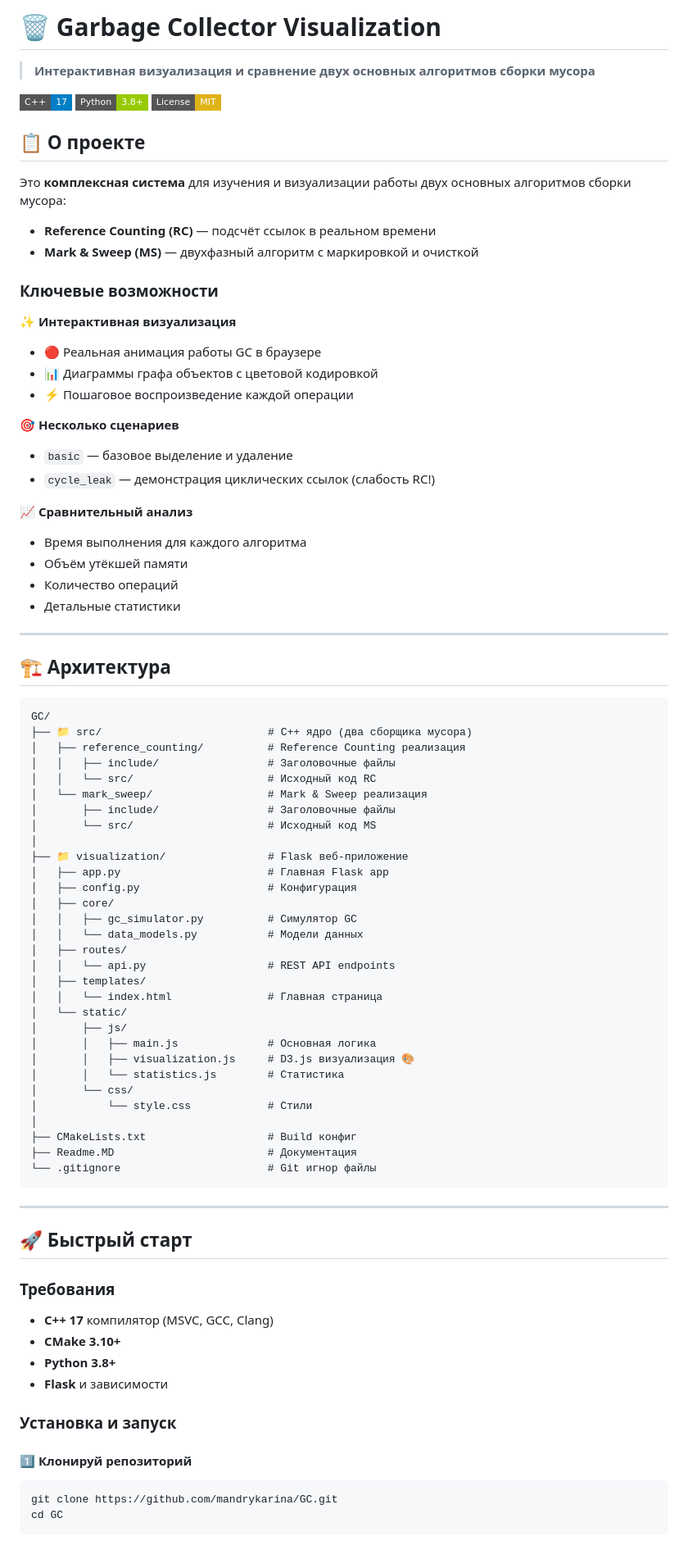
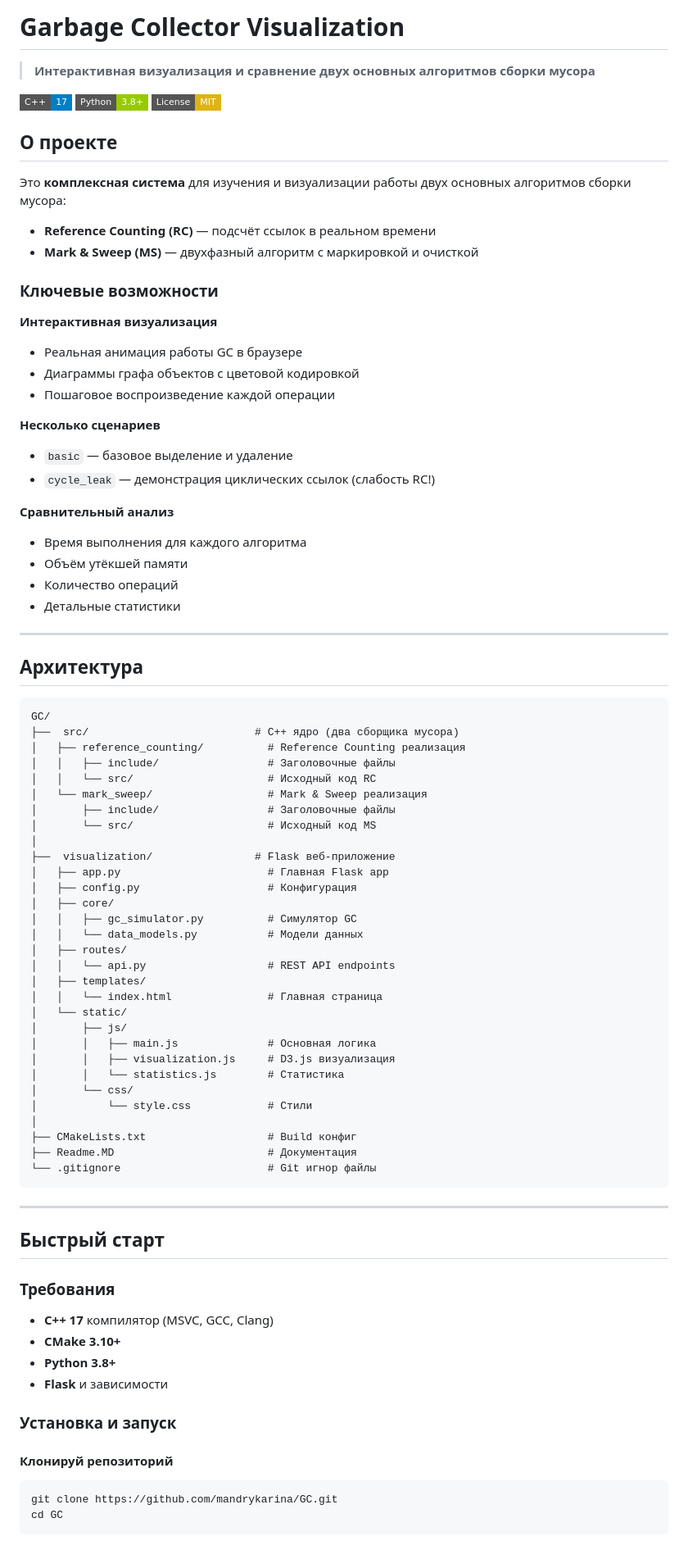
Before and after one commit to mandrykarina/GC, a Markdown page: Readme.MD, the part around one of its changes. Shown at 82% size. Rendered like a GitHub page; badges without logos.

````diff
--- a/Readme.MD
+++ b/Readme.MD
@@ -1,4 +1,4 @@
-# 🗑️ Garbage Collector Visualization
+#  Garbage Collector Visualization
 
 > **Интерактивная визуализация и сравнение двух основных алгоритмов сборки мусора**
 
@@ -6,7 +6,7 @@
 [![Python](https://img.shields.io/badge/Python-3.8%2B-green?style=flat-square)](https://www.python.org/)
 [![License](https://img.shields.io/badge/License-MIT-yellow?style=flat-square)](LICENSE)
 
-## 📋 О проекте
+## О проекте
 
 Это **комплексная система** для изучения и визуализации работы двух основных алгоритмов сборки мусора:
 
@@ -15,16 +15,16 @@
 
 ### Ключевые возможности
 
-✨ **Интерактивная визуализация**
-- 🔴 Реальная анимация работы GC в браузере
-- 📊 Диаграммы графа объектов с цветовой кодировкой
-- ⚡ Пошаговое воспроизведение каждой операции
+**Интерактивная визуализация**
+- Реальная анимация работы GC в браузере
+- Диаграммы графа объектов с цветовой кодировкой
+- Пошаговое воспроизведение каждой операции
 
-🎯 **Несколько сценариев**
+**Несколько сценариев**
 - `basic` — базовое выделение и удаление
 - `cycle_leak` — демонстрация циклических ссылок (слабость RC!)
 
-📈 **Сравнительный анализ**
+**Сравнительный анализ**
 - Время выполнения для каждого алгоритма
 - Объём утёкшей памяти
 - Количество операций
@@ -32,11 +32,11 @@
 
 ---
 
-## 🏗️ Архитектура
+## Архитектура
 
 ```
 GC/
-├── 📁 src/                          # C++ ядро (два сборщика мусора)
+├──  src/                          # C++ ядро (два сборщика мусора)
 │   ├── reference_counting/          # Reference Counting реализация
 │   │   ├── include/                 # Заголовочные файлы
 │   │   └── src/                     # Исходный код RC
@@ -44,7 +44,7 @@ GC/
 │       ├── include/                 # Заголовочные файлы
 │       └── src/                     # Исходный код MS
 │
-├── 📁 visualization/                # Flask веб-приложение
+├──  visualization/                # Flask веб-приложение
 │   ├── app.py                       # Главная Flask app
 │   ├── config.py                    # Конфигурация
 │   ├── core/
@@ -57,7 +57,7 @@ GC/
 │   └── static/
 │       ├── js/
 │       │   ├── main.js              # Основная логика
-│       │   ├── visualization.js     # D3.js визуализация 🎨
+│       │   ├── visualization.js     # D3.js визуализация
 │       │   └── statistics.js        # Статистика
 │       └── css/
 │           └── style.css            # Стили
@@ -69,7 +69,7 @@ GC/
 
 ---
 
-## 🚀 Быстрый старт
+## Быстрый старт
 
 ### Требования
 
@@ -80,7 +80,7 @@ GC/
 
 ### Установка и запуск
 
-#### 1️⃣ Клонируй репозиторий
+#### Клонируй репозиторий
 ```bash
 git clone https://github.com/mandrykarina/GC.git
 cd GC
````
Also changed, not shown: other parts of Readme.MD (+27 -27 lines).
